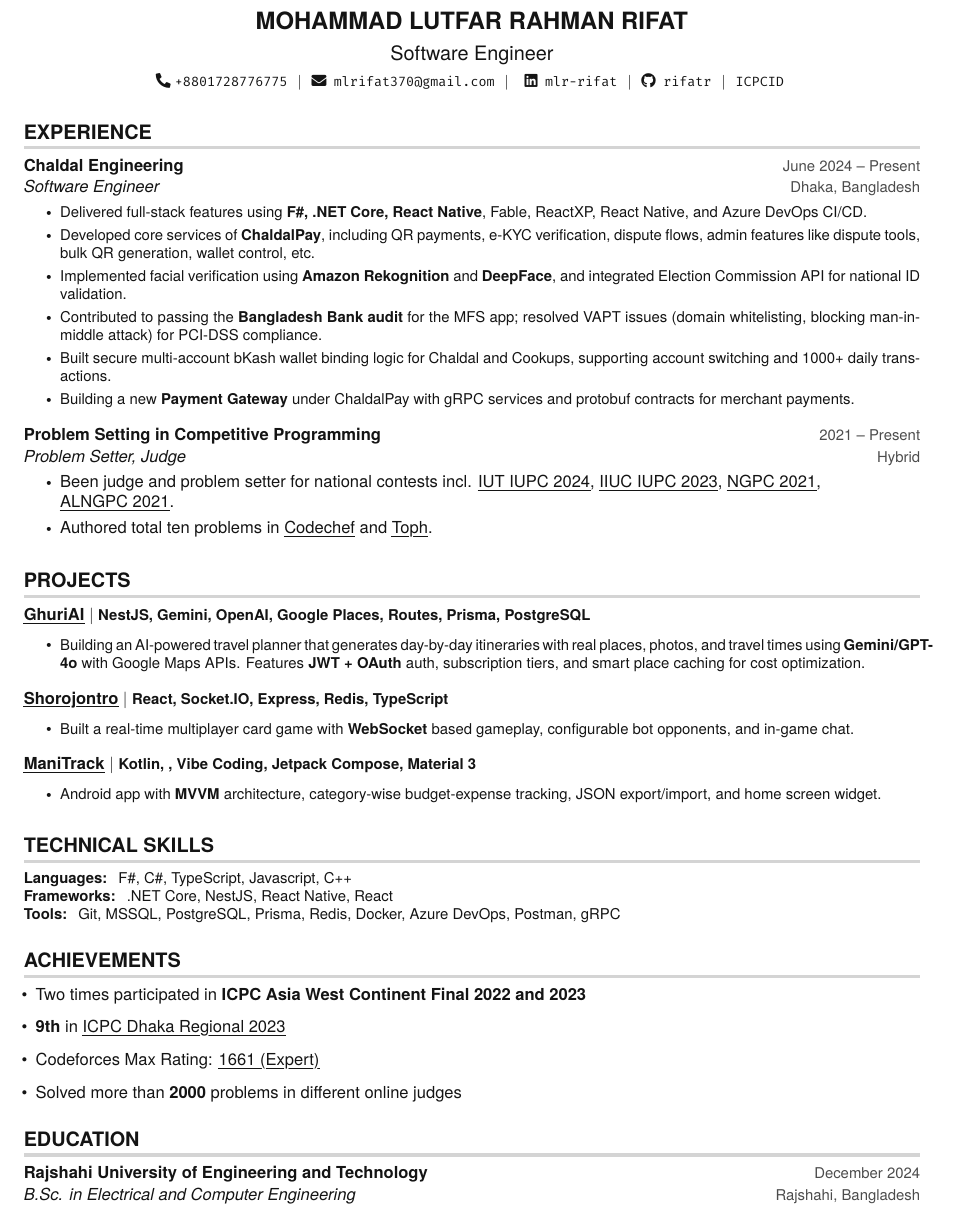
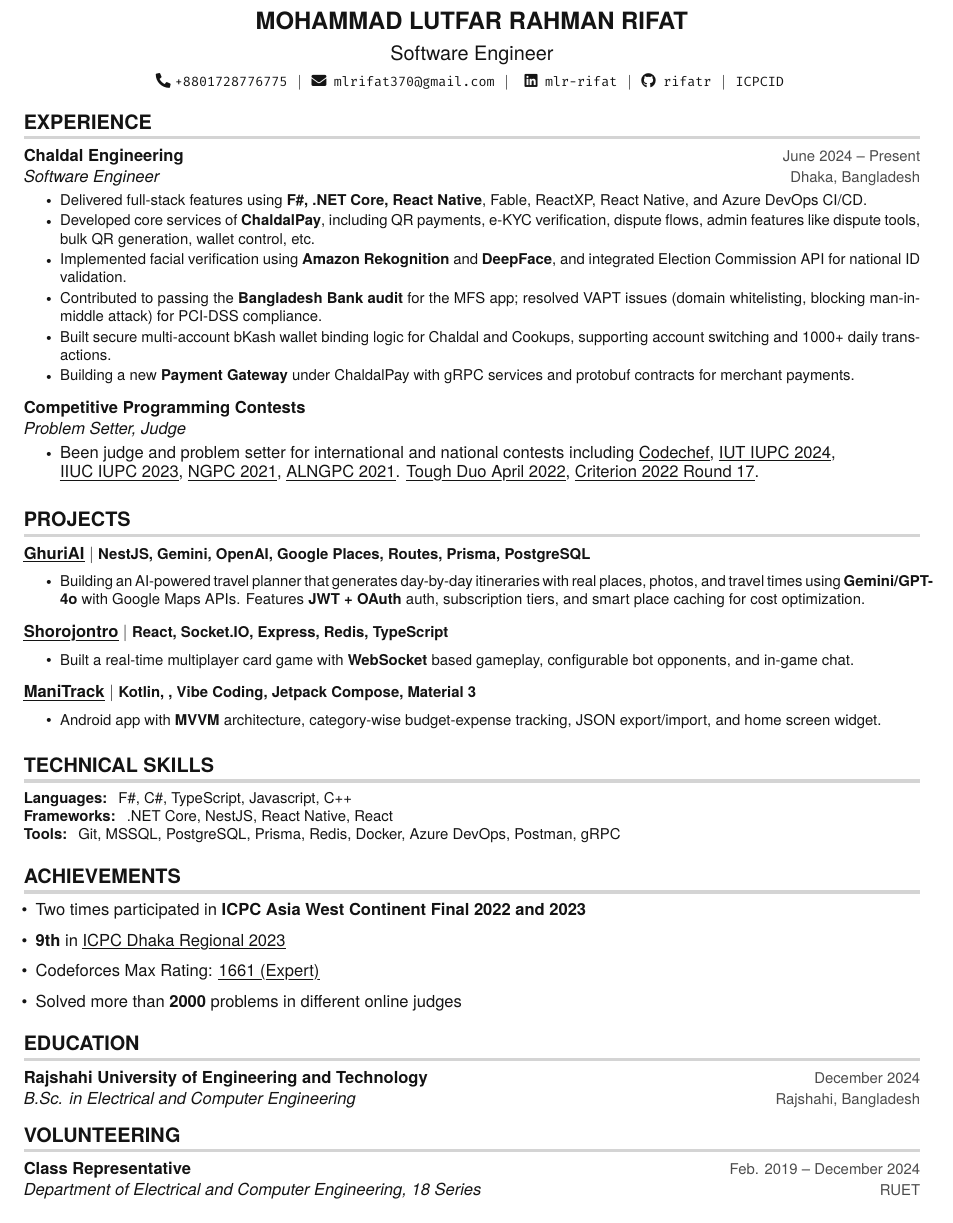
Before and after one commit to rifatr/Resume, a LaTeX document (Mohammad_Lutfar_Rahman_Rifat.tex): part of the page, cut so that both start at the same text. Compiled offline with pdfLaTeX.

Commit message:
volunteering added

```diff
--- a/Mohammad_Lutfar_Rahman_Rifat.tex
+++ b/Mohammad_Lutfar_Rahman_Rifat.tex
@@ -77,7 +77,7 @@
 % TODO EBSERIES
 % sans serif sections
 \titleformat {\section}{
-    \bfseries \vspace{0pt} \raggedright \large % header section
+    \bfseries \vspace{-2pt} \raggedright \large % header section
 }{}{0em}{}[\color{light-grey} {\titlerule[2pt]} \vspace{-4pt}]
 
 % only for pdflatex
@@ -162,24 +162,25 @@
 
 
     \resumeSubheading
-      {Problem Setting in Competitive Programming}{2021 -- Present}
-      {Problem Setter, Judge} {Hybrid}
+      {Competitive Programming Contests}{}
+      {Problem Setter, Judge} {}
       \vspace{-5pt}
       \resumeItemListStart
 
-        \item Been judge and problem setter for national contests incl.
+        \item Been judge and problem setter for international and national contests including
+        \href{https://www.codechef.com/users/rifatrraazz#:~:text=Problems%20Authored%20(2)}{\myuline{Codechef}},
         \href{https://toph.co/c/iut-11th-national-ict-fest-2024}{\myuline{IUT IUPC 2024}},
         \href{https://toph.co/c/15th-iiuc-inter-university-2023}{\myuline{IIUC IUPC 2023}},
         \href{https://toph.co/c/ngpc-2021}{\myuline{NGPC 2021}},
         \href{https://toph.co/c/ada-lovelace-national-girls-2021}{\myuline{ALNGPC 2021}}.
-        % \item[--] \href{https://toph.co/c/tough-duo-april-2022}{Tough Duo, April 2022}
-        % \item[--] \href{https://toph.co/c/criterion-2022-round-17}{Criterion 2022 Round 17}
-        % \item[--] \href{https://toph.co/c/code-to-save-a-mother}{Code To Save A Mother}
+        \href{https://toph.co/c/tough-duo-april-2022}{\myuline{Tough Duo April 2022}},
+        \href{https://toph.co/c/criterion-2022-round-17}{\myuline{Criterion 2022 Round 17}}.
+        % \href{https://toph.co/c/code-to-save-a-mother}{Code To Save A Mother}
         % \end{itemize}
 
-        \item Authored total ten problems in
-          \href{https://www.codechef.com/users/rifatrraazz#:~:text=Problems%20Authored%20(2)}{\myuline{Codechef}} and
-          \href{https://toph.co/u/rifatrraazz/problems}{\myuline{Toph}}.
+        % \item Authored total ten problems in
+        %   \href{https://www.codechef.com/users/rifatrraazz#:~:text=Problems%20Authored%20(2)}{\myuline{Codechef}} and
+        %   \href{https://toph.co/u/rifatrraazz/problems}{\myuline{Toph}}.
       \resumeItemListEnd
 \resumeSubHeadingListEnd
 
@@ -268,10 +269,10 @@
 
 
 % ----------Voluntary Works------------------
-% \section{VOLUNTEERING}
-%     \resumeSubHeadingListStart
-%         \resumeSubheading
-%         {Class Representative}{Feb. 2019 -- December 2024}{Department of Electrical and Computer Engineering, 18 Series}{RUET}
+\section{VOLUNTEERING}
+    \resumeSubHeadingListStart
+        \resumeSubheading
+        {Class Representative}{Feb. 2019 -- December 2024}{Department of Electrical and Computer Engineering, 18 Series}{RUET}
 
         % \resumeSubheading
         % {Treasurer}{Jan 2023 -- December 2024}{RUET Analytical Programming Lab (RAPL)}{RUET}
@@ -282,7 +283,7 @@
         %     \resumeItem{Organized several national and regional events, including Science Olympiads, project showcases, and Rubik’s Cube competitions.}
         % \resumeItemListEnd
 
-    % \resumeSubHeadingListEnd
+    \resumeSubHeadingListEnd
 
 
 %-------------------------------------------
```
Also changed, not shown: Mohammad_Lutfar_Rahman_Rifat.pdf.
